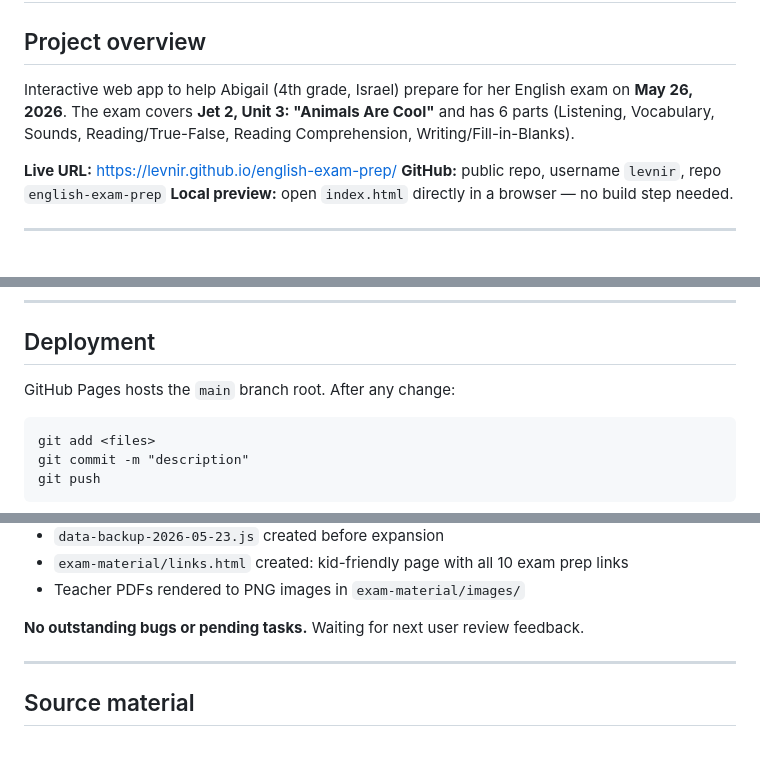
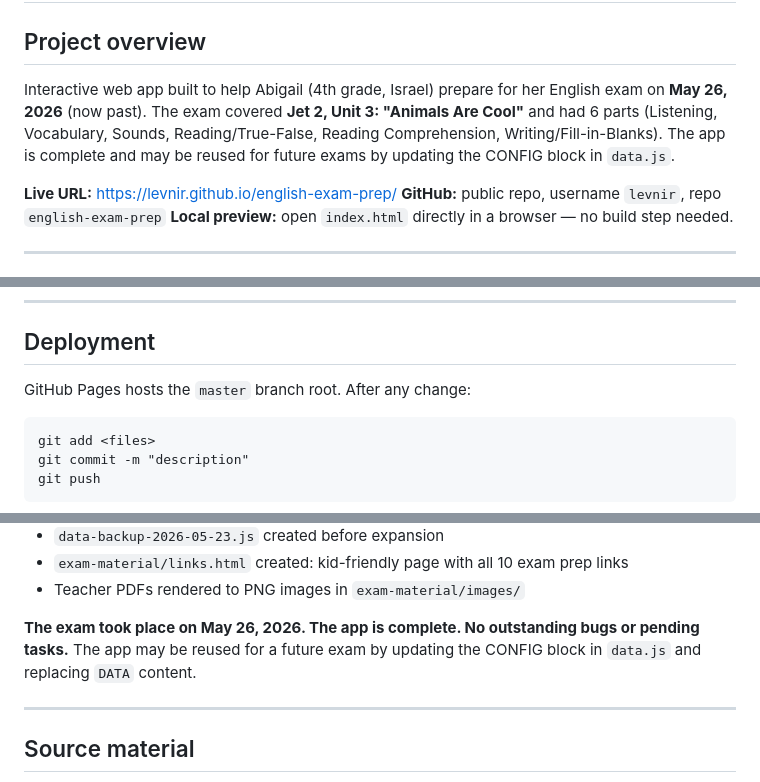
Before and after one commit to levnir/english-exam-prep, a Markdown page: CLAUDE.md, 3 parts joined by grey strips. GitHub-like rendering; blank space fills up the shorter version.

Commit message:
Update CLAUDE.md: exam complete, fix master branch name, update date
Co-Authored-By: Claude Sonnet 4.6 <noreply@anthropic.com>

````diff
--- a/CLAUDE.md
+++ b/CLAUDE.md
@@ -2,8 +2,9 @@
 
 ## Project overview
 
-Interactive web app to help Abigail (4th grade, Israel) prepare for her English exam on **May 26, 2026**.
-The exam covers **Jet 2, Unit 3: "Animals Are Cool"** and has 6 parts (Listening, Vocabulary, Sounds, Reading/True-False, Reading Comprehension, Writing/Fill-in-Blanks).
+Interactive web app built to help Abigail (4th grade, Israel) prepare for her English exam on **May 26, 2026** (now past).
+The exam covered **Jet 2, Unit 3: "Animals Are Cool"** and had 6 parts (Listening, Vocabulary, Sounds, Reading/True-False, Reading Comprehension, Writing/Fill-in-Blanks).
+The app is complete and may be reused for future exams by updating the CONFIG block in `data.js`.
 
 **Live URL:** https://levnir.github.io/english-exam-prep/
 **GitHub:** public repo, username `levnir`, repo `english-exam-prep`
@@ -264,7 +265,7 @@ Best score per section is saved (never decremented).
 
 ## Deployment
 
-GitHub Pages hosts the `main` branch root. After any change:
+GitHub Pages hosts the `master` branch root. After any change:
 ```
 git add <files>
 git commit -m "description"
@@ -317,7 +318,8 @@ The app is **complete and live**. All 8 sections are working. The most recently
 - `exam-material/links.html` created: kid-friendly page with all 10 exam prep links
 - Teacher PDFs rendered to PNG images in `exam-material/images/`
 
-**No outstanding bugs or pending tasks.** Waiting for next user review feedback.
+**The exam took place on May 26, 2026. The app is complete. No outstanding bugs or pending tasks.**
+The app may be reused for a future exam by updating the CONFIG block in `data.js` and replacing `DATA` content.
 
 ---
 
````
Also changed, not shown: other parts of CLAUDE.md (+1 -1 lines).
